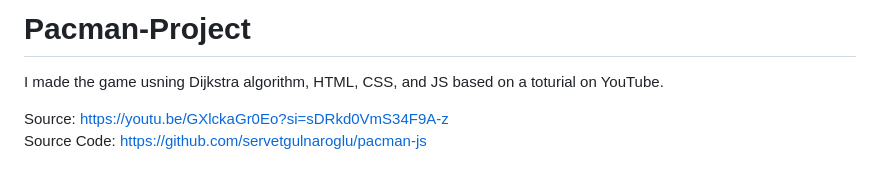
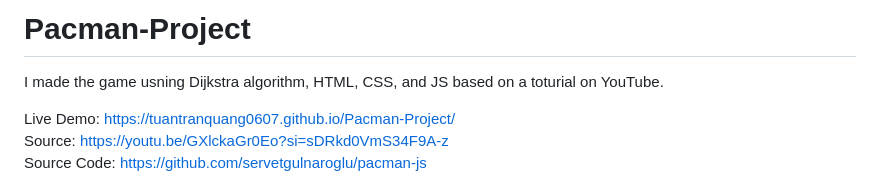
Before and after one commit to tuantranquang0607/Pacman, a Markdown page: README.md, the part around the change. Rendered like a GitHub page.

```diff
--- a/README.md
+++ b/README.md
@@ -2,6 +2,7 @@
 
 I made the game usning Dijkstra algorithm, HTML, CSS, and JS based on a toturial on YouTube.
 
+Live Demo: https://tuantranquang0607.github.io/Pacman-Project/<br>
 Source: https://youtu.be/GXlckaGr0Eo?si=sDRkd0VmS34F9A-z <br>
 Source Code: https://github.com/servetgulnaroglu/pacman-js
 
```
